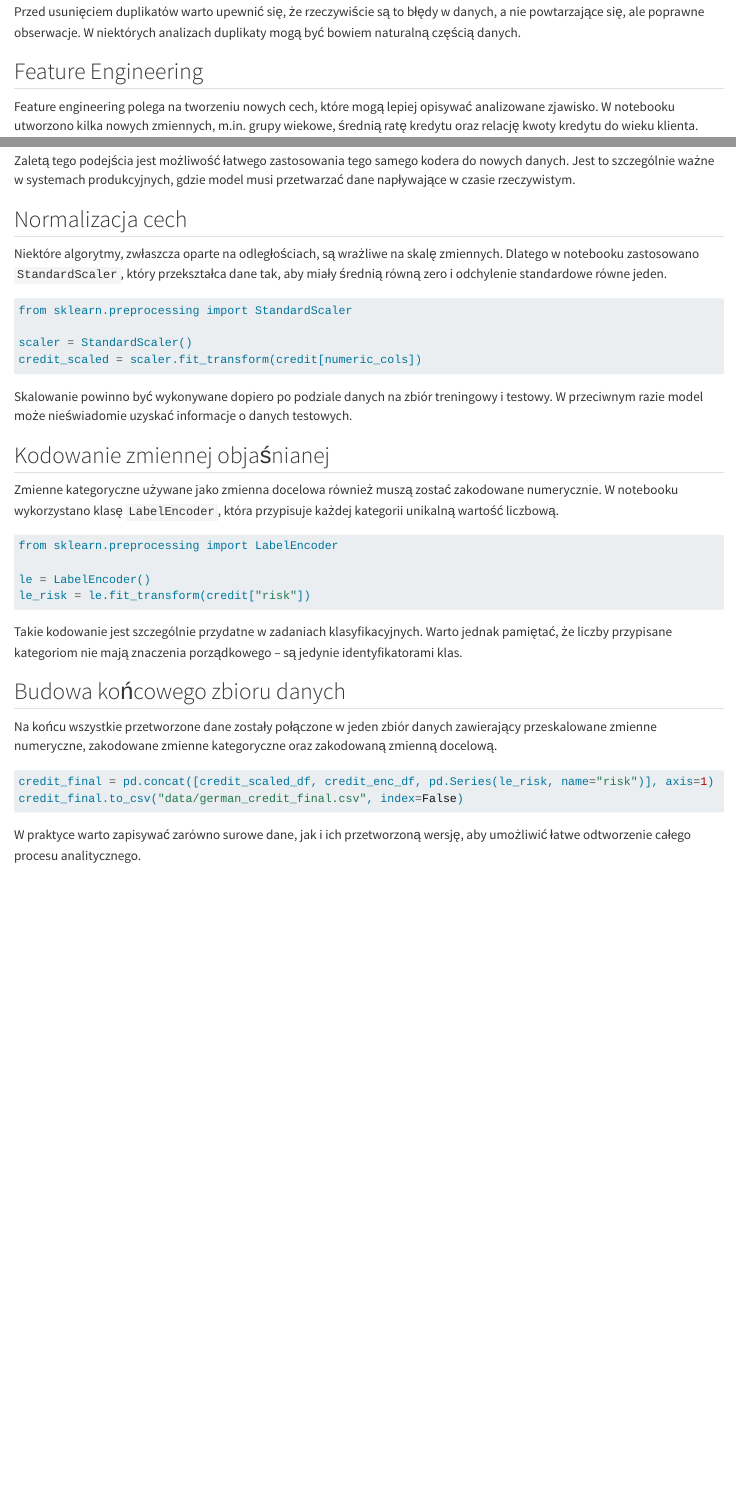
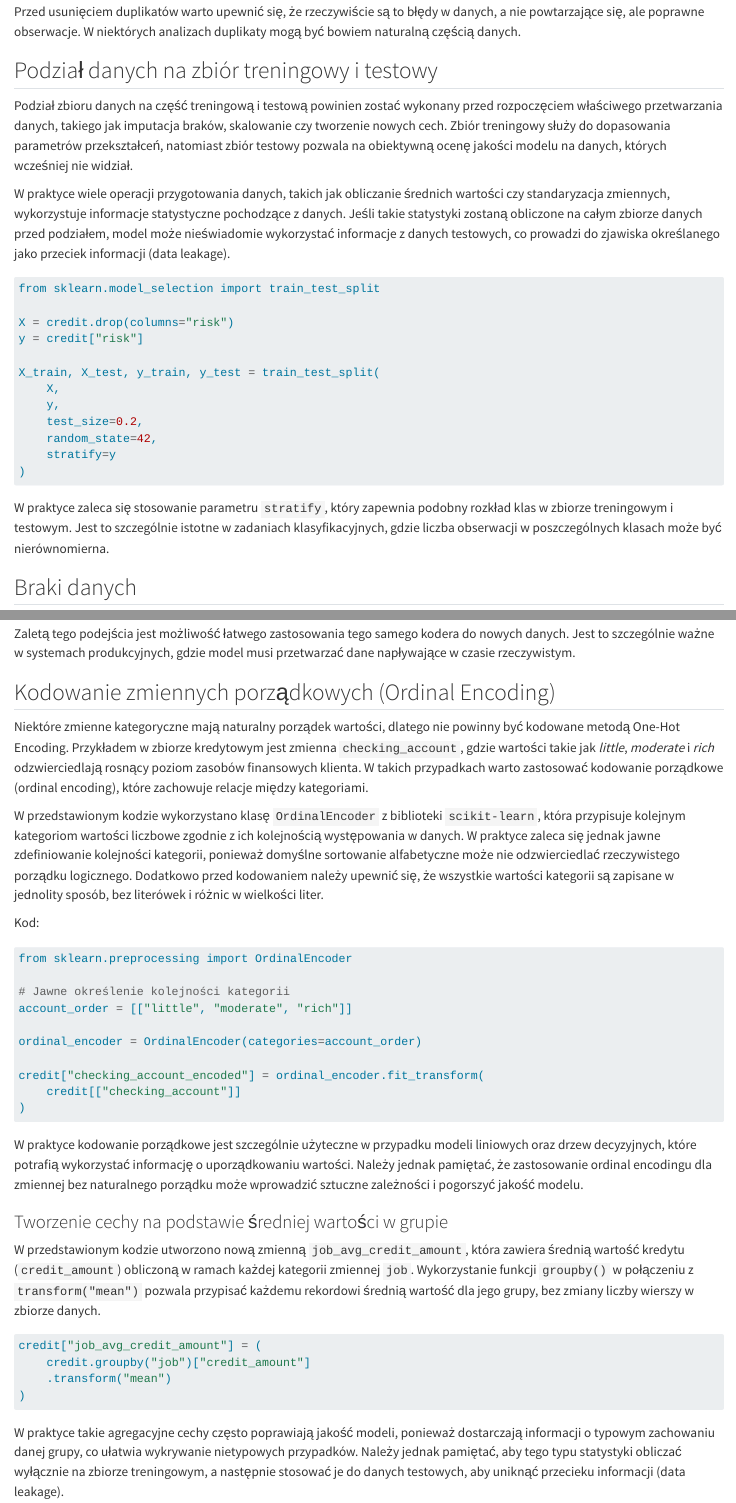
Before and after one commit to lwawrowski/metody-analizy-danych, a Quarto document (dane.qmd): the page in a window 1100 px wide, from 3040 px down before the commit and from 2170 px down after it, so that both start at the same text, and a second part further down, joined at a grey line. Rendered offline with R 4.5, knitr and Pandoc in place of Quarto, with nearby package versions; long lines of code are wrapped.

Commit message:
dane - uzupełnienie inżynierii cech

````diff
--- a/dane.qmd
+++ b/dane.qmd
@@ -66,3 +74,28 @@
+Przed usunięciem duplikatów warto upewnić się, że rzeczywiście są to błędy w danych, a nie powtarzające się, ale poprawne obserwacje. W niektórych analizach duplikaty mogą być bowiem naturalną częścią danych.
+
+## Podział danych na zbiór treningowy i testowy
+
+Podział zbioru danych na część treningową i testową powinien zostać wykonany przed rozpoczęciem właściwego przetwarzania danych, takiego jak imputacja braków, skalowanie czy tworzenie nowych cech. Zbiór treningowy służy do dopasowania parametrów przekształceń, natomiast zbiór testowy pozwala na obiektywną ocenę jakości modelu na danych, których wcześniej nie widział.
+
+W praktyce wiele operacji przygotowania danych, takich jak obliczanie średnich wartości czy standaryzacja zmiennych, wykorzystuje informacje statystyczne pochodzące z danych. Jeśli takie statystyki zostaną obliczone na całym zbiorze danych przed podziałem, model może nieświadomie wykorzystać informacje z danych testowych, co prowadzi do zjawiska określanego jako przeciek informacji (data leakage).
+
+```python
+from sklearn.model_selection import train_test_split
+
+X = credit.drop(columns="risk")
+y = credit["risk"]
+
+X_train, X_test, y_train, y_test = train_test_split(
+    X,
+    y,
+    test_size=0.2,
+    random_state=42,
+    stratify=y
+)
+```
+
+W praktyce zaleca się stosowanie parametru `stratify`, który zapewnia podobny rozkład klas w zbiorze treningowym i testowym. Jest to szczególnie istotne w zadaniach klasyfikacyjnych, gdzie liczba obserwacji w poszczególnych klasach może być nierównomierna.
+
 ## Braki danych
 
 Braki danych są jednym z najczęstszych problemów w analizie danych. W notebooku sprawdzono obecność braków w kolumnach `checking_account` oraz `saving_accounts`, a następnie zastosowano różne strategie ich uzupełniania.
@@ -107,4 +131,3 @@
-Przed usunięciem duplikatów warto upewnić się, że rzeczywiście są to błędy w danych, a nie powtarzające się, ale poprawne obserwacje. W niektórych analizach duplikaty mogą być bowiem naturalną częścią danych.
 
 ## Feature Engineering
 
@@ -139,6 +162,42 @@
 ```
 
 Zaletą tego podejścia jest możliwość łatwego zastosowania tego samego kodera do nowych danych. Jest to szczególnie ważne w systemach produkcyjnych, gdzie model musi przetwarzać dane napływające w czasie rzeczywistym.
+
+## Kodowanie zmiennych porządkowych (Ordinal Encoding)
+
+Niektóre zmienne kategoryczne mają naturalny porządek wartości, dlatego nie powinny być kodowane metodą One-Hot Encoding. Przykładem w zbiorze kredytowym jest zmienna `checking_account`, gdzie wartości takie jak *little*, *moderate* i *rich* odzwierciedlają rosnący poziom zasobów finansowych klienta. W takich przypadkach warto zastosować kodowanie porządkowe (ordinal encoding), które zachowuje relacje między kategoriami.
+
+W przedstawionym kodzie wykorzystano klasę `OrdinalEncoder` z biblioteki `scikit-learn`, która przypisuje kolejnym kategoriom wartości liczbowe zgodnie z ich kolejnością występowania w danych. W praktyce zaleca się jednak jawne zdefiniowanie kolejności kategorii, ponieważ domyślne sortowanie alfabetyczne może nie odzwierciedlać rzeczywistego porządku logicznego. Dodatkowo przed kodowaniem należy upewnić się, że wszystkie wartości kategorii są zapisane w jednolity sposób, bez literówek i różnic w wielkości liter.
+
+Kod:
+
+```python
+from sklearn.preprocessing import OrdinalEncoder
+
+# Jawne określenie kolejności kategorii
+account_order = [["little", "moderate", "rich"]]
+
+ordinal_encoder = OrdinalEncoder(categories=account_order)
+
+credit["checking_account_encoded"] = ordinal_encoder.fit_transform(
+    credit[["checking_account"]]
+)
+```
+
+W praktyce kodowanie porządkowe jest szczególnie użyteczne w przypadku modeli liniowych oraz drzew decyzyjnych, które potrafią wykorzystać informację o uporządkowaniu wartości. Należy jednak pamiętać, że zastosowanie ordinal encodingu dla zmiennej bez naturalnego porządku może wprowadzić sztuczne zależności i pogorszyć jakość modelu.
+
+### Tworzenie cechy na podstawie średniej wartości w grupie
+
+W przedstawionym kodzie utworzono nową zmienną `job_avg_credit_amount`, która zawiera średnią wartość kredytu (`credit_amount`) obliczoną w ramach każdej kategorii zmiennej `job`. Wykorzystanie funkcji `groupby()` w połączeniu z `transform("mean")` pozwala przypisać każdemu rekordowi średnią wartość dla jego grupy, bez zmiany liczby wierszy w zbiorze danych.
+
+```python
+credit["job_avg_credit_amount"] = (
+    credit.groupby("job")["credit_amount"]
+    .transform("mean")
+)
+```
+
+W praktyce takie agregacyjne cechy często poprawiają jakość modeli, ponieważ dostarczają informacji o typowym zachowaniu danej grupy, co ułatwia wykrywanie nietypowych przypadków. Należy jednak pamiętać, aby tego typu statystyki obliczać wyłącznie na zbiorze treningowym, a następnie stosować je do danych testowych, aby uniknąć przecieku informacji (data leakage).
 
 ## Normalizacja cech
 
````
Also changed, not shown: _quarto.yml (+1 -1 lines), dane.qmd (17 more changed lines).
